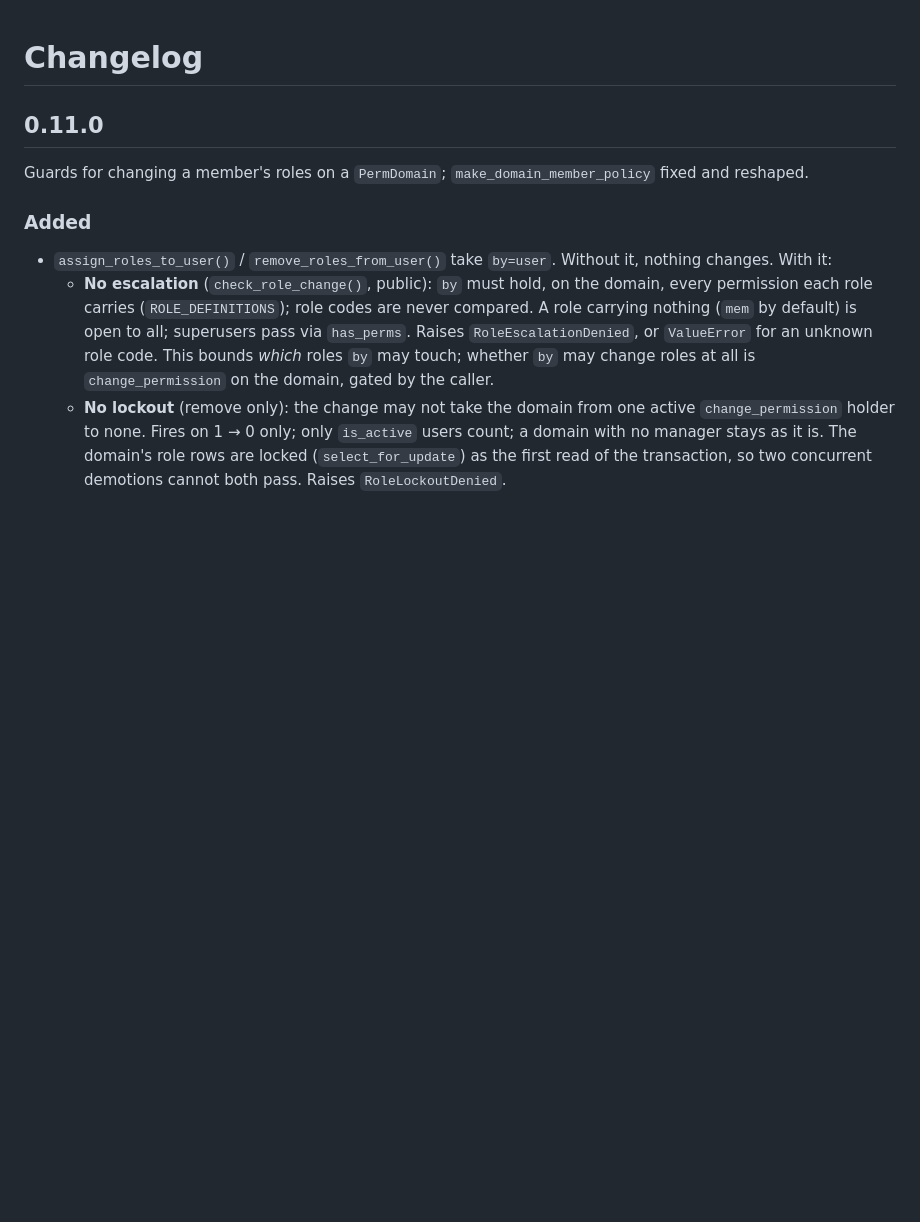
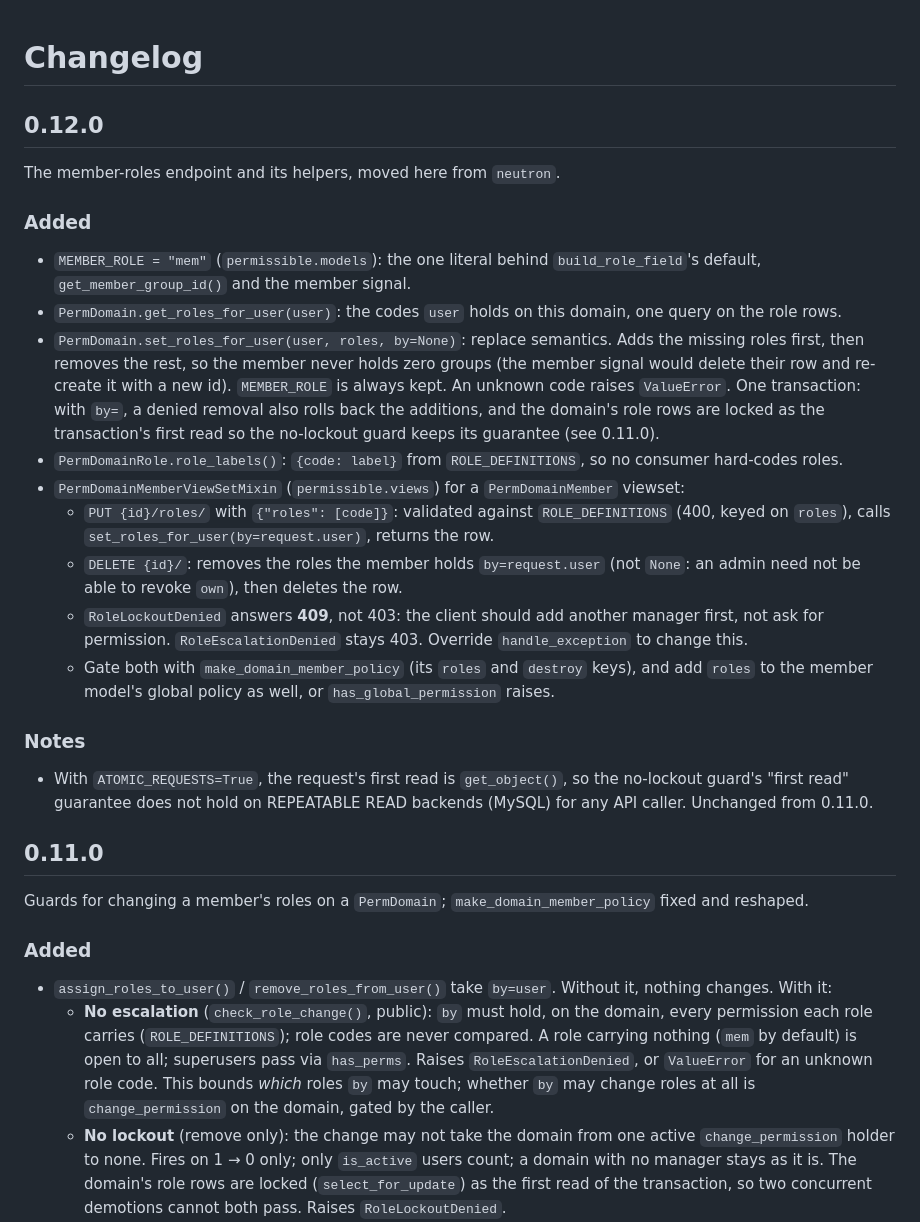
Before and after one commit to gaussian/permissible, a Markdown page: CHANGELOG.md, the part around the change. Drawn GitHub-style; blank space fills up the shorter version.

Commit message:
docs(changelog): 0.12.0 - the member-roles endpoint and its helpers
Co-Authored-By: Claude Opus 5 (1M context) <noreply@anthropic.com>
Claude-Session: https://claude.ai/code/session_01C8Q5KJiT56BHvdo2tDYzUA

```diff
--- a/CHANGELOG.md
+++ b/CHANGELOG.md
@@ -1,4 +1,43 @@
 # Changelog
+
+## 0.12.0
+
+The member-roles endpoint and its helpers, moved here from `neutron`.
+
+### Added
+
+- `MEMBER_ROLE = "mem"` (`permissible.models`): the one literal behind
+  `build_role_field`'s default, `get_member_group_id()` and the member signal.
+- `PermDomain.get_roles_for_user(user)`: the codes `user` holds on this domain,
+  one query on the role rows.
+- `PermDomain.set_roles_for_user(user, roles, by=None)`: replace semantics.
+  Adds the missing roles first, then removes the rest, so the member never holds
+  zero groups (the member signal would delete their row and re-create it with a
+  new id). `MEMBER_ROLE` is always kept. An unknown code raises `ValueError`.
+  One transaction: with `by=`, a denied removal also rolls back the additions,
+  and the domain's role rows are locked as the transaction's first read so the
+  no-lockout guard keeps its guarantee (see 0.11.0).
+- `PermDomainRole.role_labels()`: `{code: label}` from `ROLE_DEFINITIONS`, so
+  no consumer hard-codes roles.
+- `PermDomainMemberViewSetMixin` (`permissible.views`) for a `PermDomainMember`
+  viewset:
+  - `PUT {id}/roles/` with `{"roles": [code]}`: validated against
+    `ROLE_DEFINITIONS` (400, keyed on `roles`), calls
+    `set_roles_for_user(by=request.user)`, returns the row.
+  - `DELETE {id}/`: removes the roles the member holds `by=request.user` (not
+    `None`: an admin need not be able to revoke `own`), then deletes the row.
+  - `RoleLockoutDenied` answers **409**, not 403: the client should add another
+    manager first, not ask for permission. `RoleEscalationDenied` stays 403.
+    Override `handle_exception` to change this.
+  - Gate both with `make_domain_member_policy` (its `roles` and `destroy`
+    keys), and add `roles` to the member model's global policy as well, or
+    `has_global_permission` raises.
+
+### Notes
+
+- With `ATOMIC_REQUESTS=True`, the request's first read is `get_object()`, so
+  the no-lockout guard's "first read" guarantee does not hold on REPEATABLE
+  READ backends (MySQL) for any API caller. Unchanged from 0.11.0.
 
 ## 0.11.0
 
```
